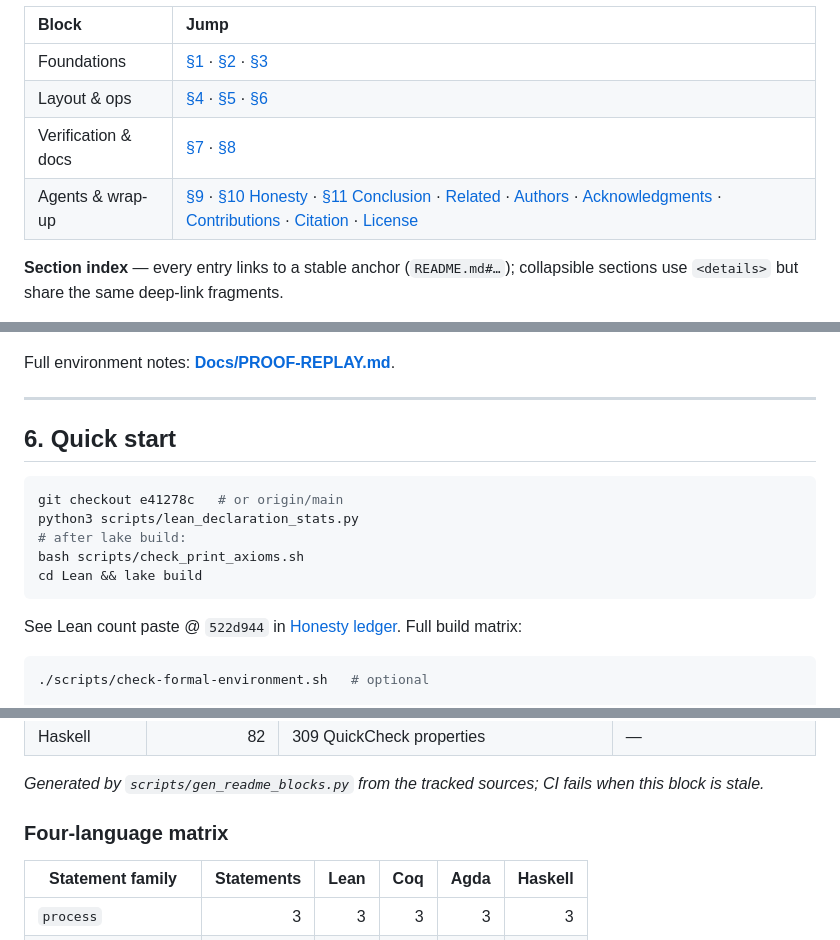
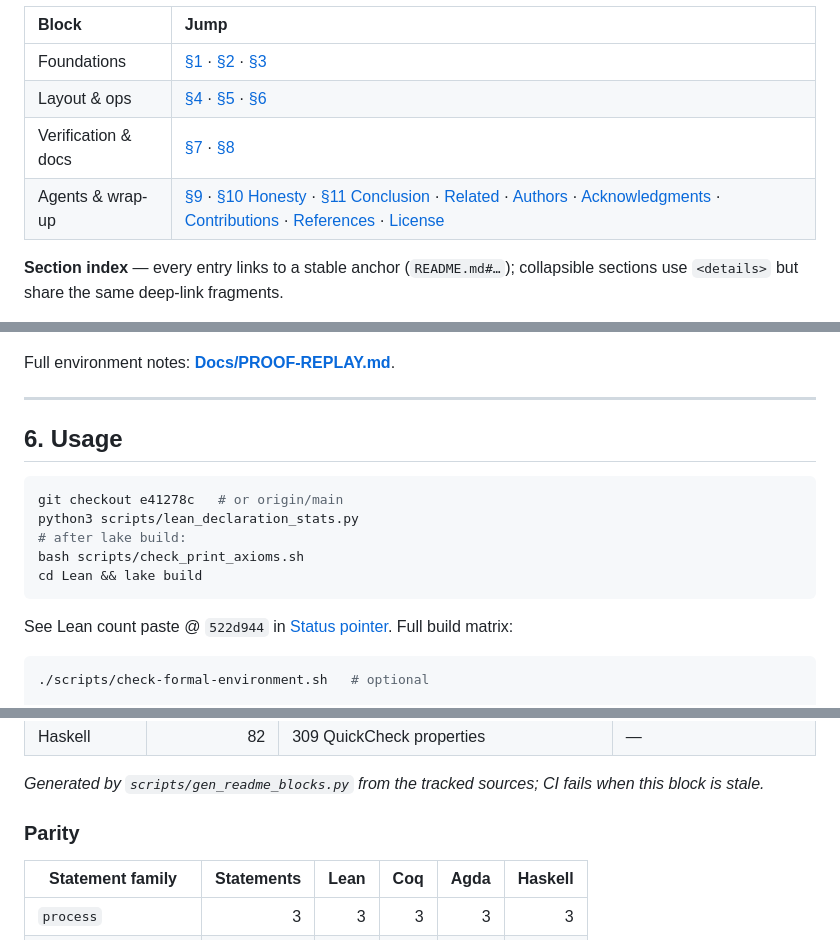
Before and after one commit to tytolabs/umst-formal, a Markdown page: README.md, 3 parts joined by grey strips. GitHub-like rendering; folded sections open.

````diff
--- a/README.md
+++ b/README.md
@@ -79,5 +79,5 @@ Top-level map
 | Verification & docs | [§7](#7-cross-language-verification) · [§8](#8-documentation-hub) |
-| Agents & wrap-up | [§9](#9-agent-protocol) · [§10 Honesty](#10-honesty-and-limits) · [§11 Conclusion](#11-conclusion) · [Related](#related-repositories) · [Authors](#authors) · [Acknowledgments](#acknowledgments) · [Contributions](#contributions) · [Citation](#citation) · [License](#license) |
+| Agents & wrap-up | [§9](#9-agent-protocol) · [§10 Honesty](#10-honesty-and-limits) · [§11 Conclusion](#11-conclusion) · [Related](#related-repositories) · [Authors](#authors) · [Acknowledgments](#acknowledgments) · [Contributions](#contributions) · [References](#references) · [License](#license) |
 
 **Section index** — every entry links to a stable anchor (`README.md#…`); collapsible sections use `<details>` but share the same deep-link fragments.
 
@@ -401,7 +403,7 @@ Full environment notes: **[Docs/PROOF-REPLAY.md](Docs/PROOF-REPLAY.md)**.
 
 ---
 
-## 6. Quick start
+## 6. Usage
 
 ```bash
 git checkout e41278c   # or origin/main
@@ -411,7 +413,7 @@ bash scripts/check_print_axioms.sh
 cd Lean && lake build
 ```
 
-See Lean count paste @ `522d944` in [Honesty ledger](#honesty-ledger). Full build matrix:
+See Lean count paste @ `522d944` in [Status pointer](#status-pointer). Full build matrix:
 
 ```bash
 ./scripts/check-formal-environment.sh   # optional
@@ -540,7 +542,7 @@ declaration, and `scripts/check_formal_parity.py` (CI) checks that every named d
 _Generated by `scripts/gen_readme_blocks.py` from the tracked sources; CI fails when this block is stale._
 <!-- census:end -->
 
-### Four-language matrix
+### Parity
 
 <!-- parity:begin -->
 | Statement family | Statements | Lean | Coq | Agda | Haskell |
````
Also changed, not shown: other parts of README.md (+19 -17 lines).
